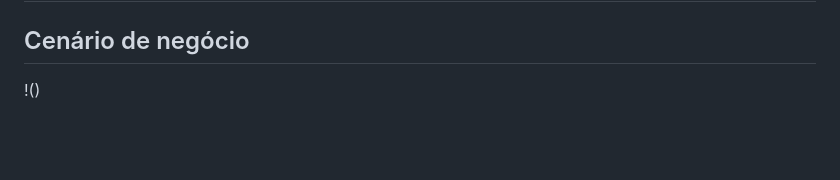
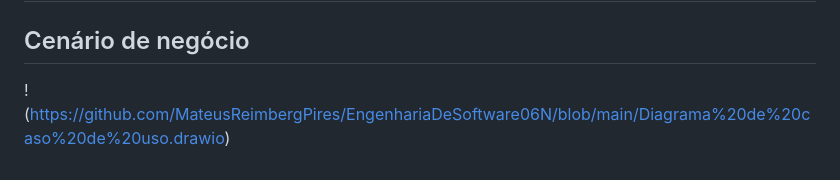
Before and after one commit to MateusReimbergPires/EngenhariaDeSoftware06N, a Markdown page: README.md, the part around the change. Rendered like a GitHub page; blank space fills up the shorter version.

```diff
--- a/README.md
+++ b/README.md
@@ -44,4 +44,4 @@ https://github.com/MateusReimbergPires/EngenhariaDeSoftware06N/assets/124939803/
 
 ## Cenário de negócio
 
-!()
+!(https://github.com/MateusReimbergPires/EngenhariaDeSoftware06N/blob/main/Diagrama%20de%20caso%20de%20uso.drawio)
```
